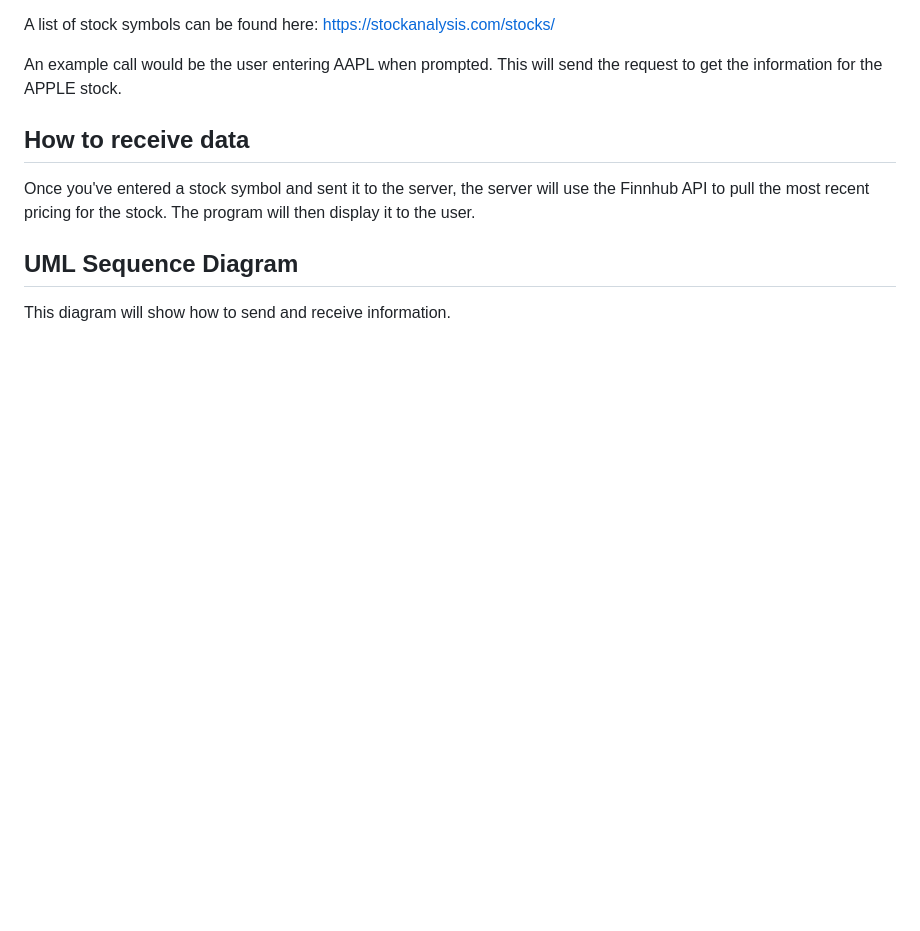
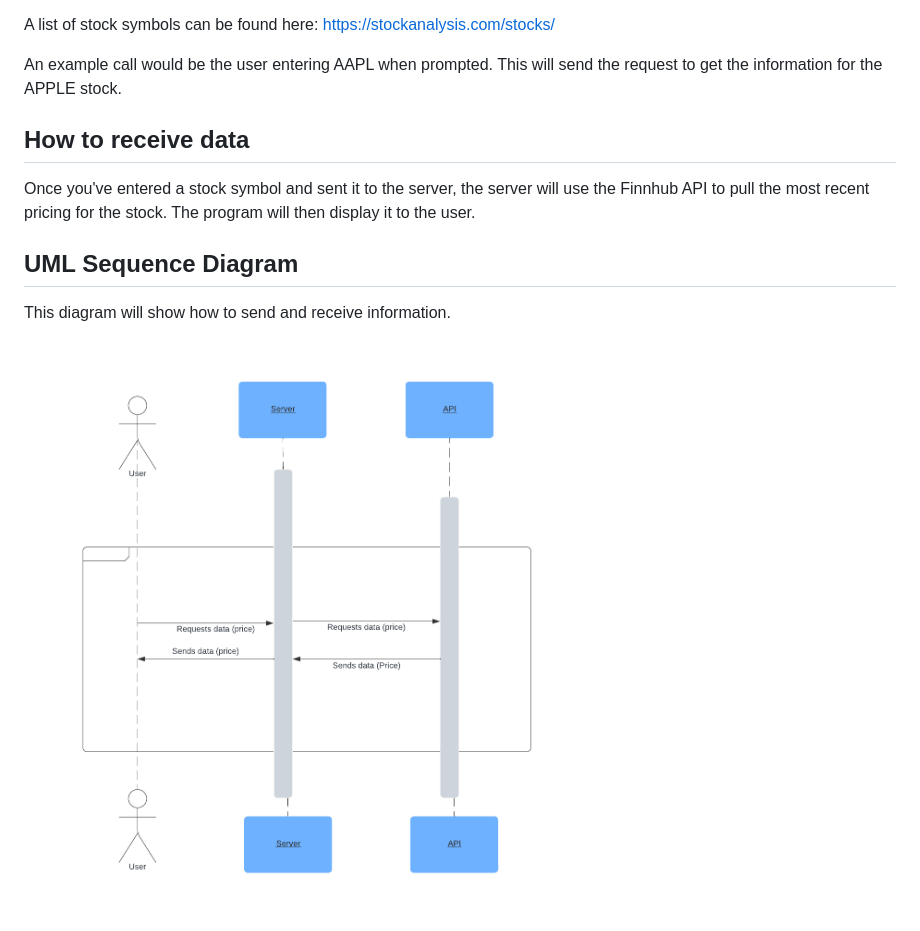
Before and after one commit to sitiricc/Stock_ticker_microservice, a Markdown page: README.md, the part around the change. GitHub-like rendering; pictures changed too: images/UMLdiagram.png (added); blank space fills up the shorter version.

Commit message:
Added UML link to VS code.

```diff
--- a/README.md
+++ b/README.md
@@ -30,3 +30,5 @@ Once you've entered a stock symbol and sent it to the server, the server will us
 ## UML Sequence Diagram
 
 This diagram will show how to send and receive information.
+
+![UML diagram](/images/UMLdiagram.png)
```
